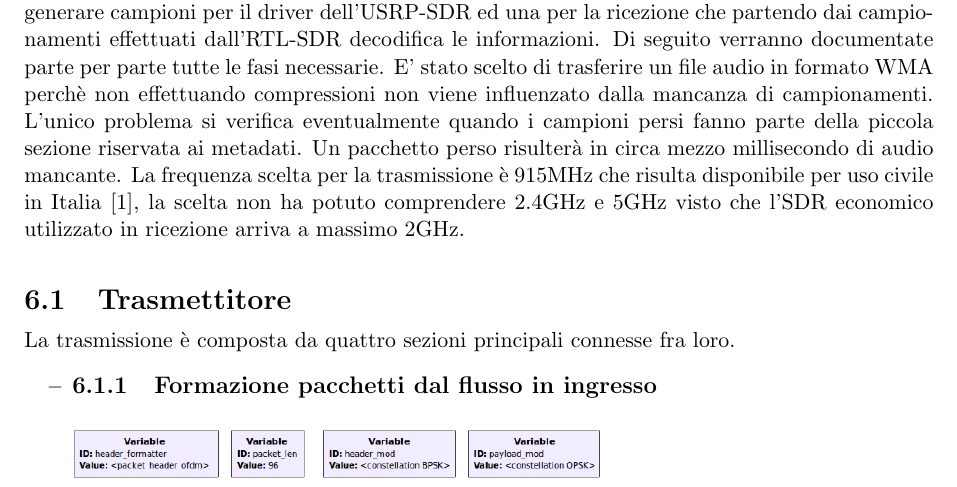
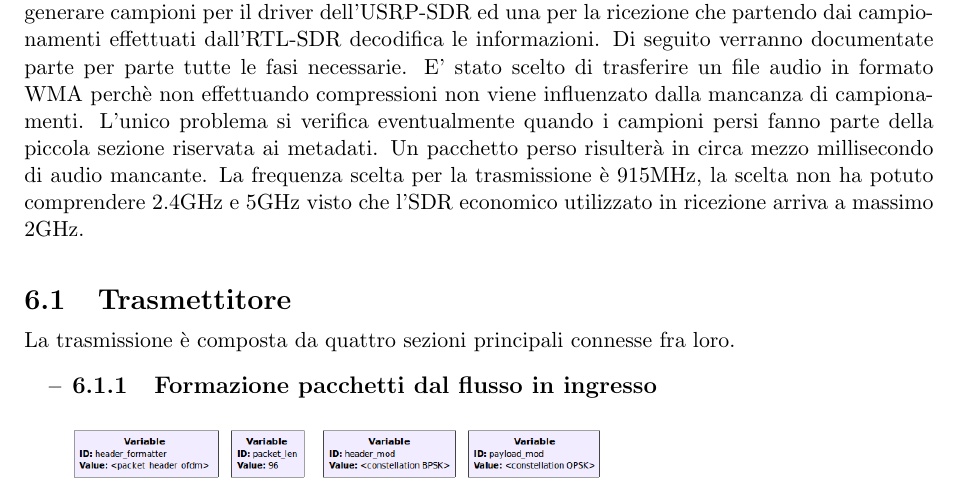
Before and after one commit to AndreaFilippi/LaMiaTesi, a LaTeX thesis (cognome_nome_laurea_aa.tex, which reads capitolo2.tex): part of page 21 of 30, cut so that both start at the same text. Compiled offline with pdfLaTeX.

Commit message:
correzione 915

```diff
--- a/capitolo2.tex
+++ b/capitolo2.tex
@@ -2,7 +2,7 @@
 \label{cha:789}
 La prima parte del lavoro svolto è consistita nell'implementazione di OFDM nell'ambiente GnuRadio. Il funzionamento di OFDM necessita di vari meccanismi complessi come l'assegnazione di informazioni alle sottoportanti, le correzioni in frequenza, l'equalizzazione e la correzione d'errore come precedentemente spiegato nella parte teorica. Lo svolgimento di queste operazioni sono rese possibili dalla presenza sia di blocchi generici utili ad esempio per la correzione d'errore che di blocchi disponibili specificamente per l'implementazione di OFDM. Per una comunicazione standard OFDM in Gnuradio non è necessaria la scrittura di algoritmi, il lavoro consiste nel collegamento e nella configurazione dei parametri al fine di fare comunicare tutto nella maniera corretta.
 La comunicazione è divisa in due parti, una per la trasmissione che ha il compito di generare campioni per il driver dell'USRP-SDR ed una per la ricezione che partendo dai campionamenti effettuati dall'RTL-SDR decodifica le informazioni. Di seguito verranno documentate parte per parte tutte le fasi necessarie.
-E' stato scelto di trasferire un file audio in formato WMA perchè non effettuando compressioni non viene influenzato dalla mancanza di campionamenti. L'unico problema si verifica eventualmente quando i campioni persi fanno parte della piccola sezione riservata ai metadati. Un pacchetto perso risulterà in circa mezzo millisecondo di audio mancante. La frequenza scelta per la trasmissione è 915MHz che risulta disponibile per uso civile in Italia \cite{frequenze}, la scelta non ha potuto comprendere 2.4GHz e 5GHz visto che l'SDR economico utilizzato in ricezione arriva a massimo 2GHz.
+E' stato scelto di trasferire un file audio in formato WMA perchè non effettuando compressioni non viene influenzato dalla mancanza di campionamenti. L'unico problema si verifica eventualmente quando i campioni persi fanno parte della piccola sezione riservata ai metadati. Un pacchetto perso risulterà in circa mezzo millisecondo di audio mancante. La frequenza scelta per la trasmissione è 915MHz, la scelta non ha potuto comprendere 2.4GHz e 5GHz visto che l'SDR economico utilizzato in ricezione arriva a massimo 2GHz.
  \section{Trasmettitore}
  La trasmissione è composta da quattro sezioni principali connesse fra loro.
  \begin{itemize}
```
Also changed, not shown: cognome_nome_laurea_aa.pdf, 3 other files.
